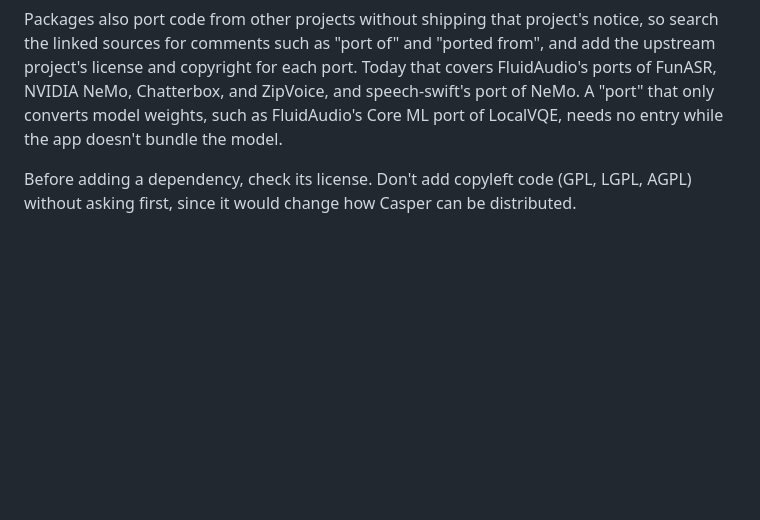
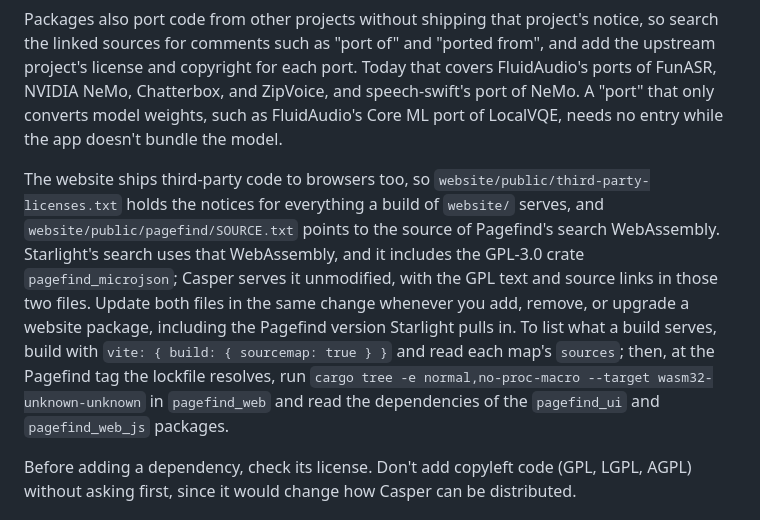
Before and after one commit to jeph/casper, a Markdown page: AGENTS.md, the part around the change. GitHub-like rendering; blank space fills up the shorter version.

Commit message:
docs(agents): keep the website's third-party notices current

```diff
--- a/AGENTS.md
+++ b/AGENTS.md
@@ -38,6 +38,8 @@ For each component, copy its license file verbatim, add any Apache `NOTICE` file
 
 Packages also port code from other projects without shipping that project's notice, so search the linked sources for comments such as "port of" and "ported from", and add the upstream project's license and copyright for each port. Today that covers FluidAudio's ports of FunASR, NVIDIA NeMo, Chatterbox, and ZipVoice, and speech-swift's port of NeMo. A "port" that only converts model weights, such as FluidAudio's Core ML port of LocalVQE, needs no entry while the app doesn't bundle the model.
 
+The website ships third-party code to browsers too, so `website/public/third-party-licenses.txt` holds the notices for everything a build of `website/` serves, and `website/public/pagefind/SOURCE.txt` points to the source of Pagefind's search WebAssembly. Starlight's search uses that WebAssembly, and it includes the GPL-3.0 crate `pagefind_microjson`; Casper serves it unmodified, with the GPL text and source links in those two files. Update both files in the same change whenever you add, remove, or upgrade a website package, including the Pagefind version Starlight pulls in. To list what a build serves, build with `vite: { build: { sourcemap: true } }` and read each map's `sources`; then, at the Pagefind tag the lockfile resolves, run `cargo tree -e normal,no-proc-macro --target wasm32-unknown-unknown` in `pagefind_web` and read the dependencies of the `pagefind_ui` and `pagefind_web_js` packages.
+
 Before adding a dependency, check its license. Don't add copyleft code (GPL, LGPL, AGPL) without asking first, since it would change how Casper can be distributed.
 
 ## Releases
```
